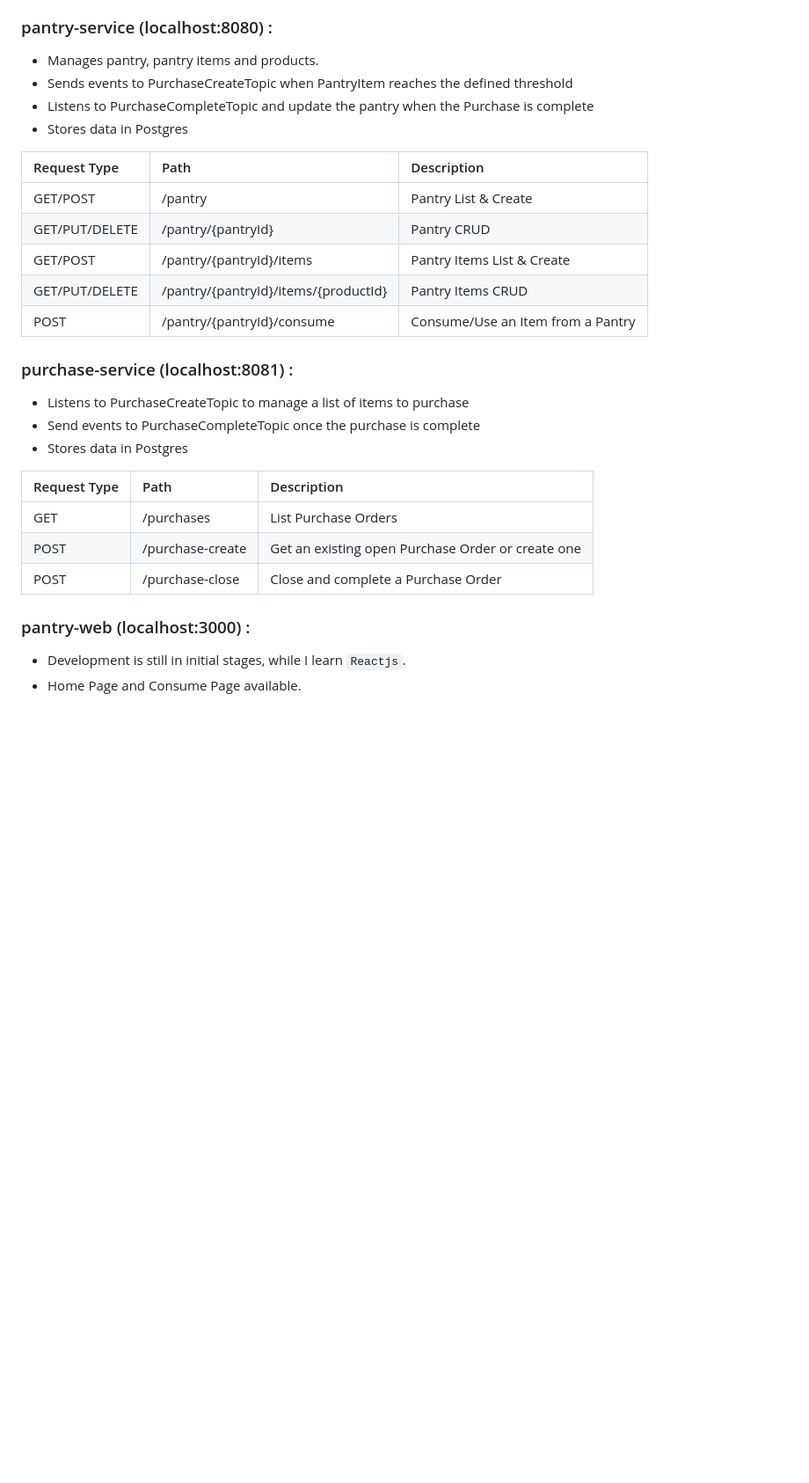
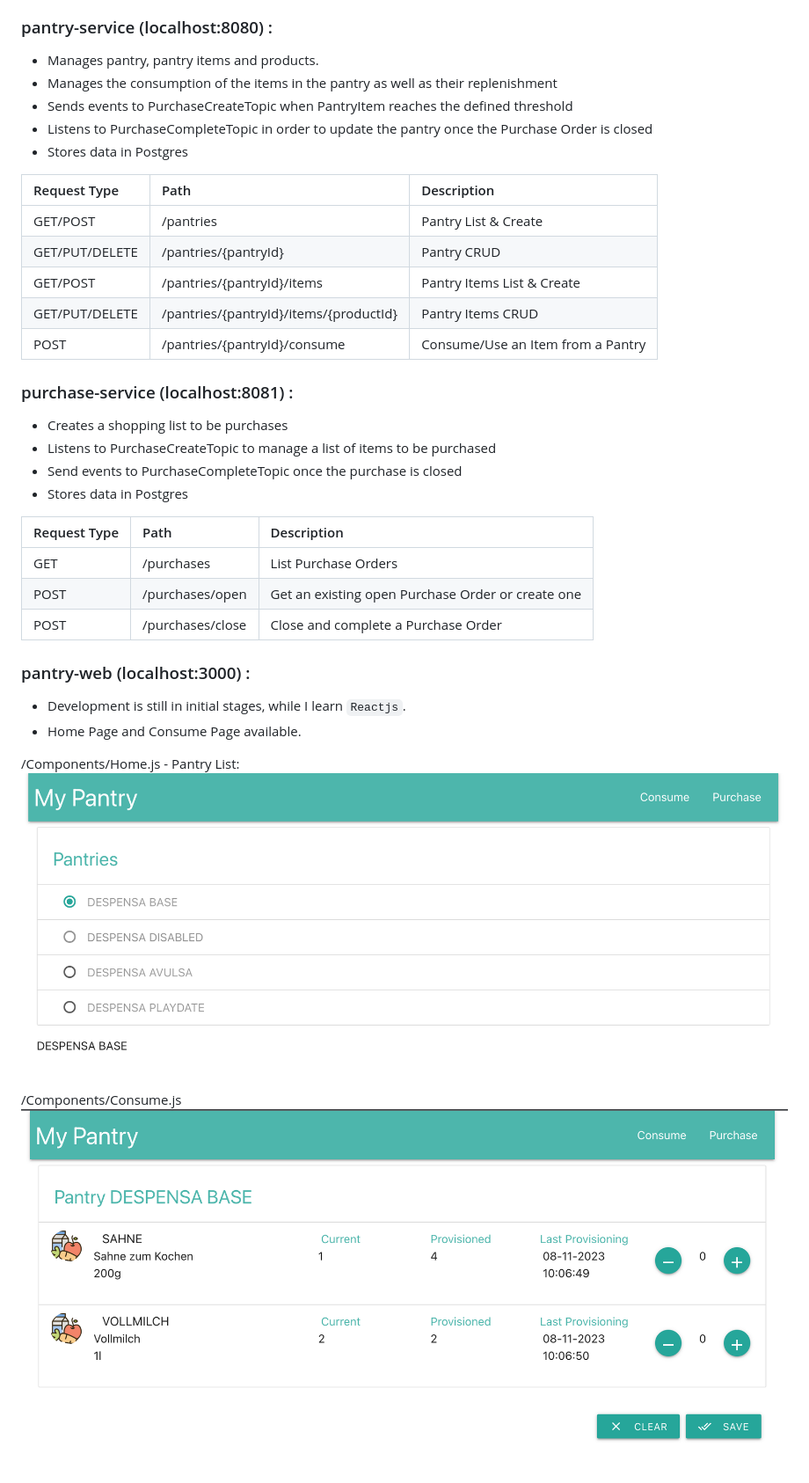
Before and after one commit to FernandaCastro/my-pantry, a Markdown page: README.md, the part around the change. Shown: that part at 88% size. GitHub-like rendering; pictures changed too: Consume-ItemsList.png (added), Home-PantryList.png (added); blank space fills up the shorter version.

```diff
--- a/README.md
+++ b/README.md
@@ -7,31 +7,39 @@ Still under development.
 ### pantry-service (localhost:8080) :
 
 - Manages pantry, pantry items and products.
+- Manages the consumption of the items in the pantry as well as their replenishment
 - Sends events to PurchaseCreateTopic when PantryItem reaches the defined threshold
-- Listens to PurchaseCompleteTopic and update the pantry when the Purchase is complete
+- Listens to PurchaseCompleteTopic in order to update the pantry once the Purchase Order is closed
 - Stores data in Postgres
 
 | Request Type |  Path                    | Description          |
 |:-------------|:-------------------------|:---------------------|
-|GET/POST|/pantry|Pantry List & Create|
-|GET/PUT/DELETE|/pantry/{pantryId}|Pantry CRUD|
-|GET/POST|/pantry/{pantryId}/items|Pantry Items List & Create|
-|GET/PUT/DELETE|/pantry/{pantryId}/items/{productId}| Pantry Items CRUD|
-|POST|/pantry/{pantryId}/consume| Consume/Use an Item from a Pantry|
+|GET/POST|/pantries|Pantry List & Create|
+|GET/PUT/DELETE|/pantries/{pantryId}|Pantry CRUD|
+|GET/POST|/pantries/{pantryId}/items|Pantry Items List & Create|
+|GET/PUT/DELETE|/pantries/{pantryId}/items/{productId}| Pantry Items CRUD|
+|POST|/pantries/{pantryId}/consume| Consume/Use an Item from a Pantry|
 
 ### purchase-service (localhost:8081) :
 
-- Listens to PurchaseCreateTopic to manage a list of items to purchase
-- Send events to PurchaseCompleteTopic once the purchase is complete
+- Creates a shopping list to be purchases
+- Listens to PurchaseCreateTopic to manage a list of items to be purchased
+- Send events to PurchaseCompleteTopic once the purchase is closed
 - Stores data in Postgres
 
 | Request Type | Path                     | Description          |
 |:-------------|:-------------------------|:---------------------|
 | GET| /purchases | List Purchase Orders|
-| POST| /purchase-create | Get an existing open Purchase Order or create one|
-| POST| /purchase-close  | Close and complete a Purchase Order|
+| POST| /purchases/open | Get an existing open Purchase Order or create one|
+| POST| /purchases/close  | Close and complete a Purchase Order|
 
 ### pantry-web (localhost:3000) :
 
 - Development is still in initial stages, while I learn `Reactjs`.
 - Home Page and Consume Page available.
+
+/Components/Home.js - Pantry List:
+![img.png](Home-PantryList.png)
+
+/Components/Consume.js
+![img.png](Consume-ItemsList.png)
```
Also changed, not shown: 7 other files.
